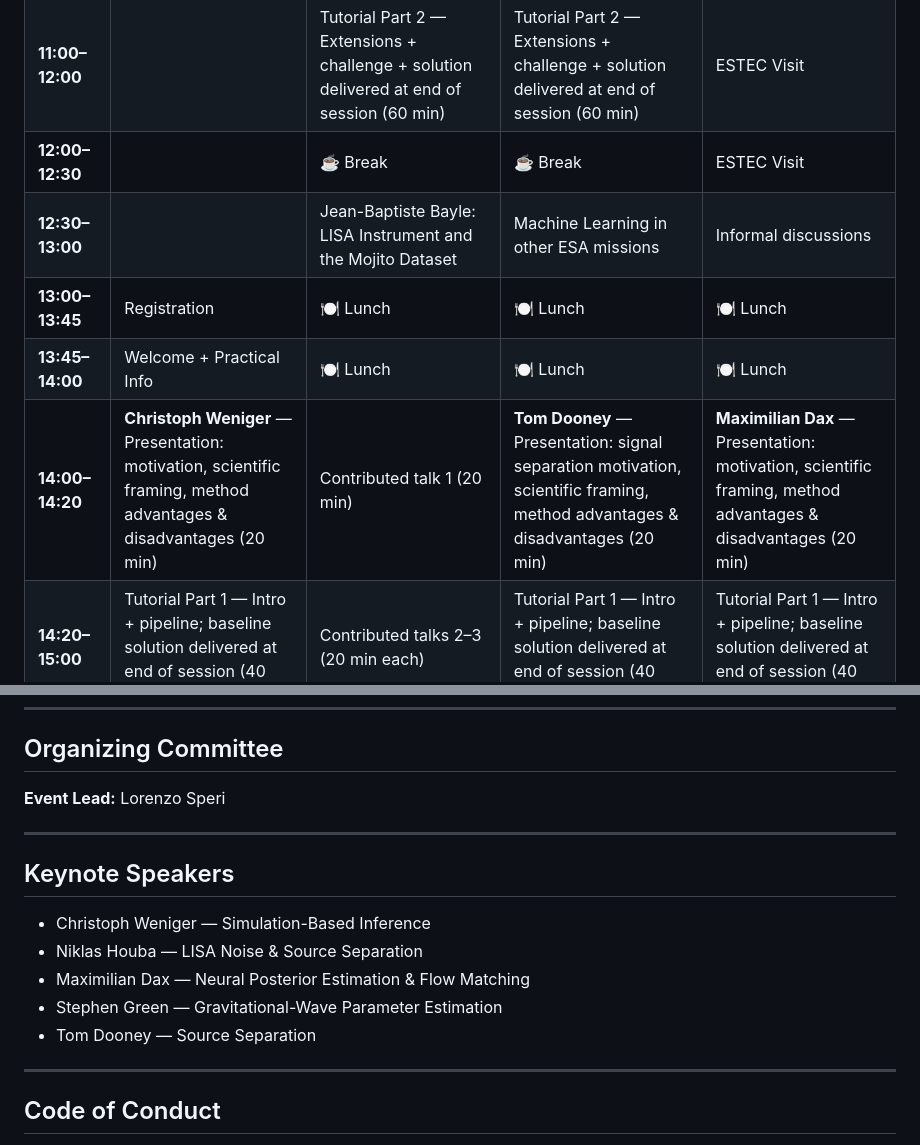
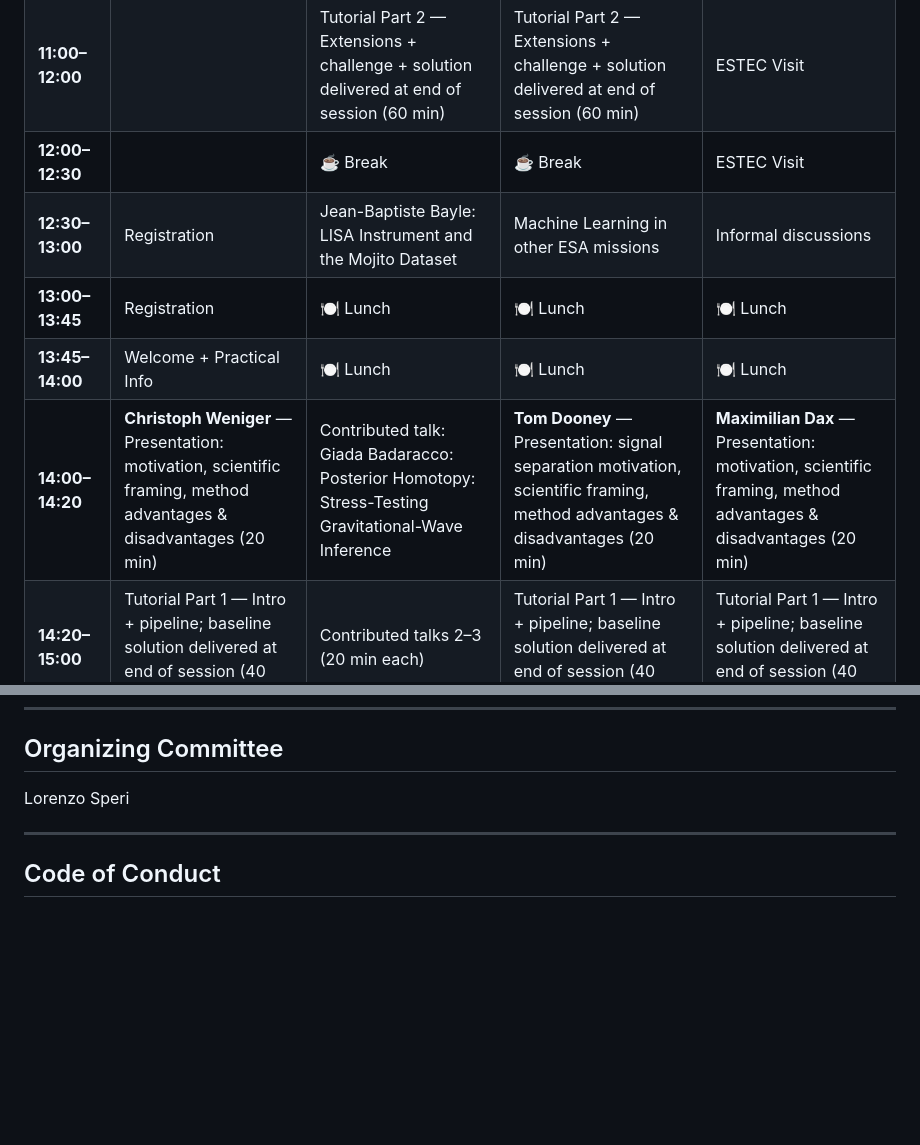
Before and after one commit to lorenzsp/LISAI, a Markdown page: README.md, 2 parts joined by grey strips. Drawn GitHub-style; blank space fills up the shorter version.

Commit message:
registration

```diff
--- a/README.md
+++ b/README.md
@@ -30,10 +30,10 @@ The Laser Interferometer Space Antenna (LISA) is one of the European Space Agenc
 | **10:30–11:00** | | ☕ Break | ☕ Break | ESA LISA team presentation |
 | **11:00–12:00** | | Tutorial Part 2 — Extensions + challenge + solution delivered at end of session (60 min) | Tutorial Part 2 — Extensions + challenge  + solution delivered at end of session (60 min) | ESTEC Visit |
 | **12:00–12:30** | | ☕ Break | ☕ Break | ESTEC Visit |
-| **12:30–13:00** | | Jean-Baptiste Bayle: LISA Instrument and the Mojito Dataset | Machine Learning in other ESA missions | Informal discussions |
+| **12:30–13:00** | Registration | Jean-Baptiste Bayle: LISA Instrument and the Mojito Dataset | Machine Learning in other ESA missions | Informal discussions |
 | **13:00–13:45** | Registration | 🍽 Lunch | 🍽 Lunch | 🍽 Lunch |
 | **13:45–14:00** | Welcome + Practical Info | 🍽 Lunch | 🍽 Lunch | 🍽 Lunch |
-| **14:00–14:20** | **Christoph Weniger** — Presentation: motivation, scientific framing, method advantages & disadvantages (20 min) | Contributed talk 1 (20 min) | **Tom Dooney** — Presentation: signal separation motivation, scientific framing, method advantages & disadvantages (20 min) | **Maximilian Dax** — Presentation: motivation, scientific framing, method advantages & disadvantages (20 min) |
+| **14:00–14:20** | **Christoph Weniger** — Presentation: motivation, scientific framing, method advantages & disadvantages (20 min) | Contributed talk: Giada Badaracco: Posterior Homotopy: Stress-Testing Gravitational-Wave Inference | **Tom Dooney** — Presentation: signal separation motivation, scientific framing, method advantages & disadvantages (20 min) | **Maximilian Dax** — Presentation: motivation, scientific framing, method advantages & disadvantages (20 min) |
 | **14:20–15:00** | Tutorial Part 1 — Intro + pipeline; baseline solution delivered at end of session (40 min) | Contributed talks 2–3 (20 min each) | Tutorial Part 1 — Intro + pipeline; baseline solution delivered at end of session (40 min) | Tutorial Part 1 — Intro + pipeline; baseline solution delivered at end of session (40 min) |
 | **15:00–15:30** | ☕ Break | ☕ Break | ☕ Break | ☕ Break |
 | **15:30–16:30** | Tutorial Part 2 — Extensions + challenge + solution delivered at end of session (60 min) | Contributed talks: <br>(4) Louis Le Saulnier: SBI for fast parameter estimation of LISA MBHB <br> (5) Alice Spadaro: Accurate and efficient simulation-based inference for massive black-hole binaries with LISA <br> (6) Federico Fantoccoli: SBI for searching for EMRIs | Tutorial Part 2 — Extensions + challenge + solution delivered at end of session (60 min) | Tutorial Part 2 — Extensions + challenge  + solution delivered at end of session (60 min) |
@@ -124,17 +136,7 @@ ESTEC is located in Noordwijk. The most convenient locations to stay are:
 
 ## Organizing Committee
 
-**Event Lead:** Lorenzo Speri
-
----
-
-## Keynote Speakers
-
-- Christoph Weniger — Simulation-Based Inference
-- Niklas Houba — LISA Noise & Source Separation
-- Maximilian Dax — Neural Posterior Estimation & Flow Matching
-- Stephen Green — Gravitational-Wave Parameter Estimation
-- Tom Dooney — Source Separation
+Lorenzo Speri
 
 ---
 
```
Also changed, not shown: other parts of README.md (+13 -1 lines).
